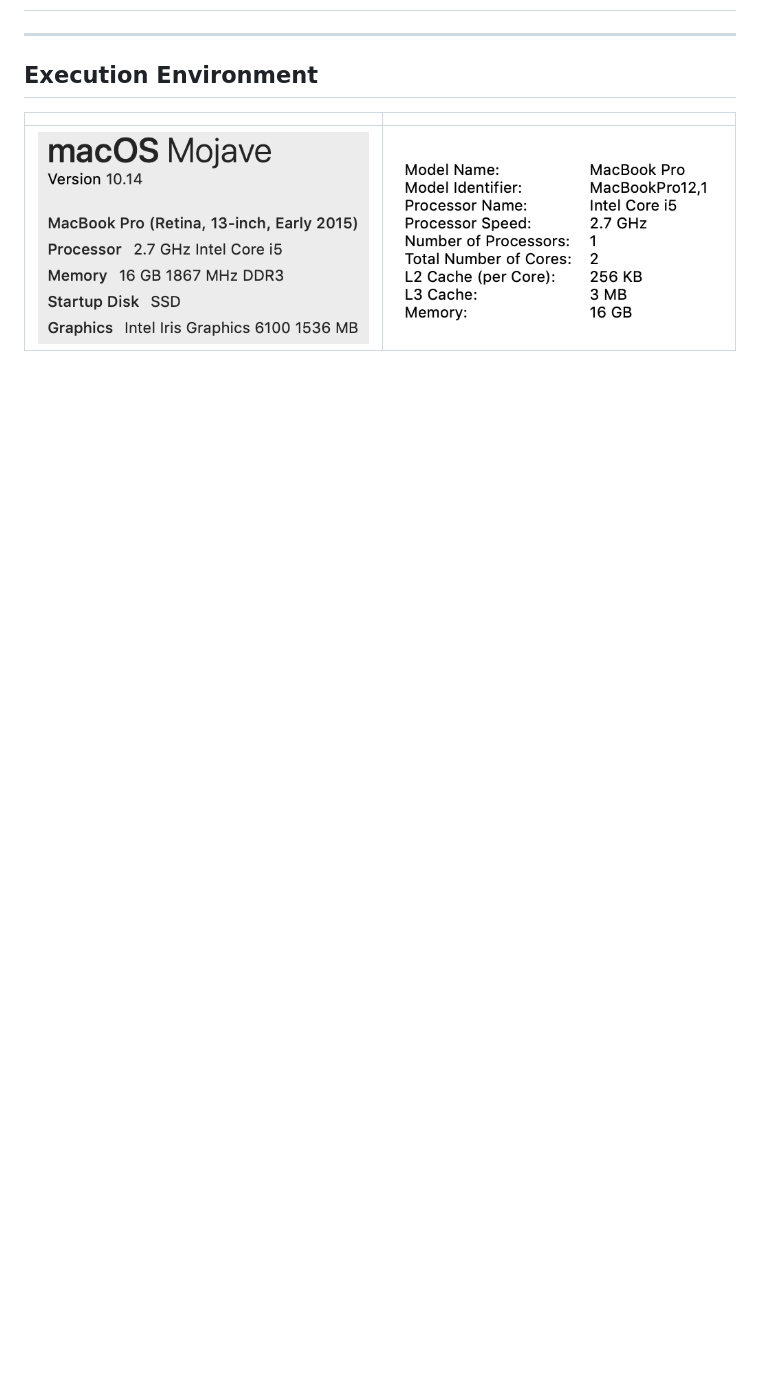
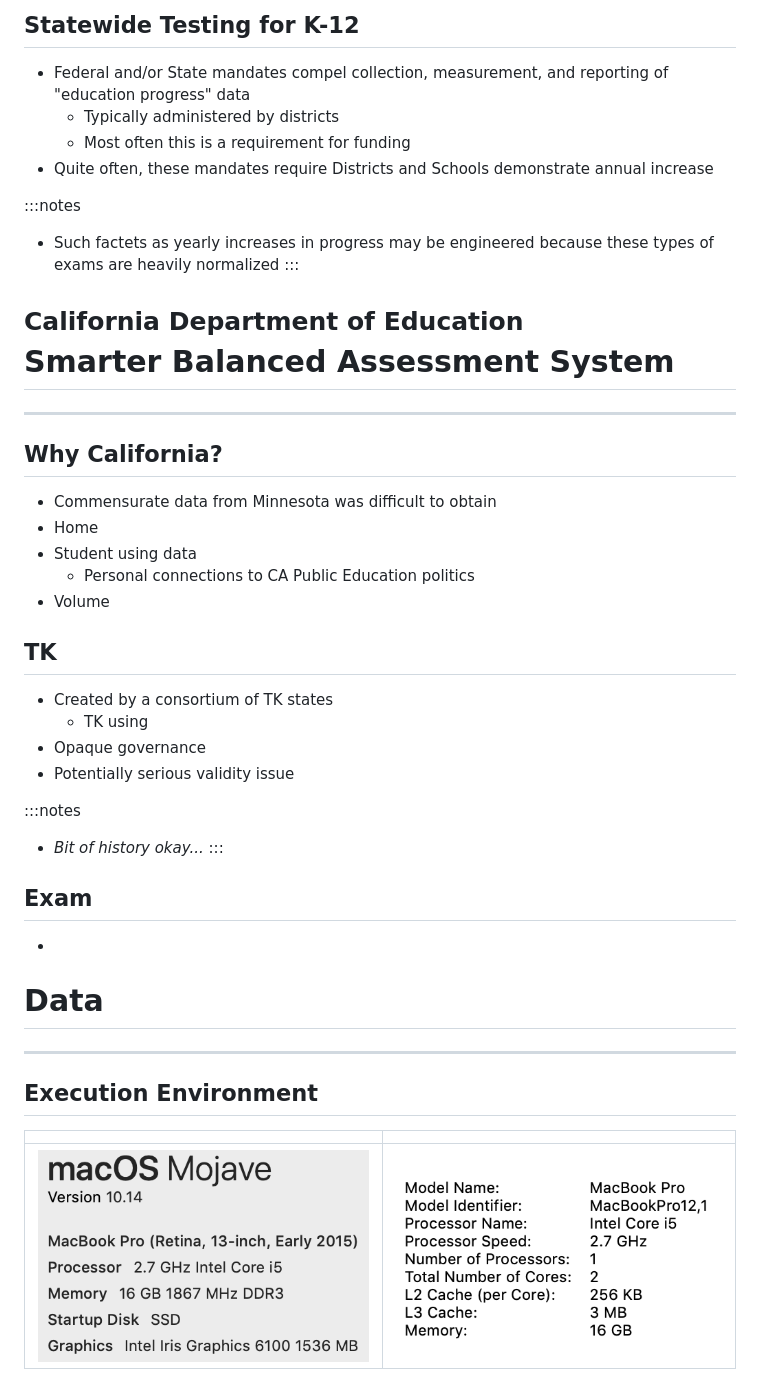
Before and after one commit to jagrafft/presentations, a Markdown page: julia_data_analysis/slides.md, the part around the change printed below. Drawn GitHub-style; blank space fills up the shorter version.

```diff
--- a/julia_data_analysis/slides.md
+++ b/julia_data_analysis/slides.md
@@ -9,3 +60,38 @@ csl: '../output/american-medical-association.csl'
+## Statewide Testing for K-12
+- Federal and/or State mandates compel collection, measurement, and reporting of "education progress" data
+    - Typically administered by districts
+    - Most often this is a requirement for funding
+- Quite often, these mandates require Districts and Schools demonstrate annual increase
+
+:::notes
+- Such factets as yearly increases in progress may be engineered because these types of exams are heavily normalized
+:::
+
+# <small>California Department of Education</small><br>Smarter Balanced Assessment System
+
+---
+
+## Why California?
+- Commensurate data from Minnesota was difficult to obtain
+- Home
+- Student using data
+    - Personal connections to CA Public Education politics
+- Volume
+
+## TK
+- Created by a consortium of TK states
+    - TK using
+- Opaque governance
+- Potentially serious validity issue
+
+:::notes
+- *Bit of history okay...*
+:::
+
+## Exam
+-
+
+# Data
 
 ---
 
```
Also changed, not shown: other parts of julia_data_analysis/slides.md (+61 -47 lines), julia_data_analysis/README.md (+35 -0 lines), julia_data_analysis/img/cohort_matrix.png (added), 4 other files.
